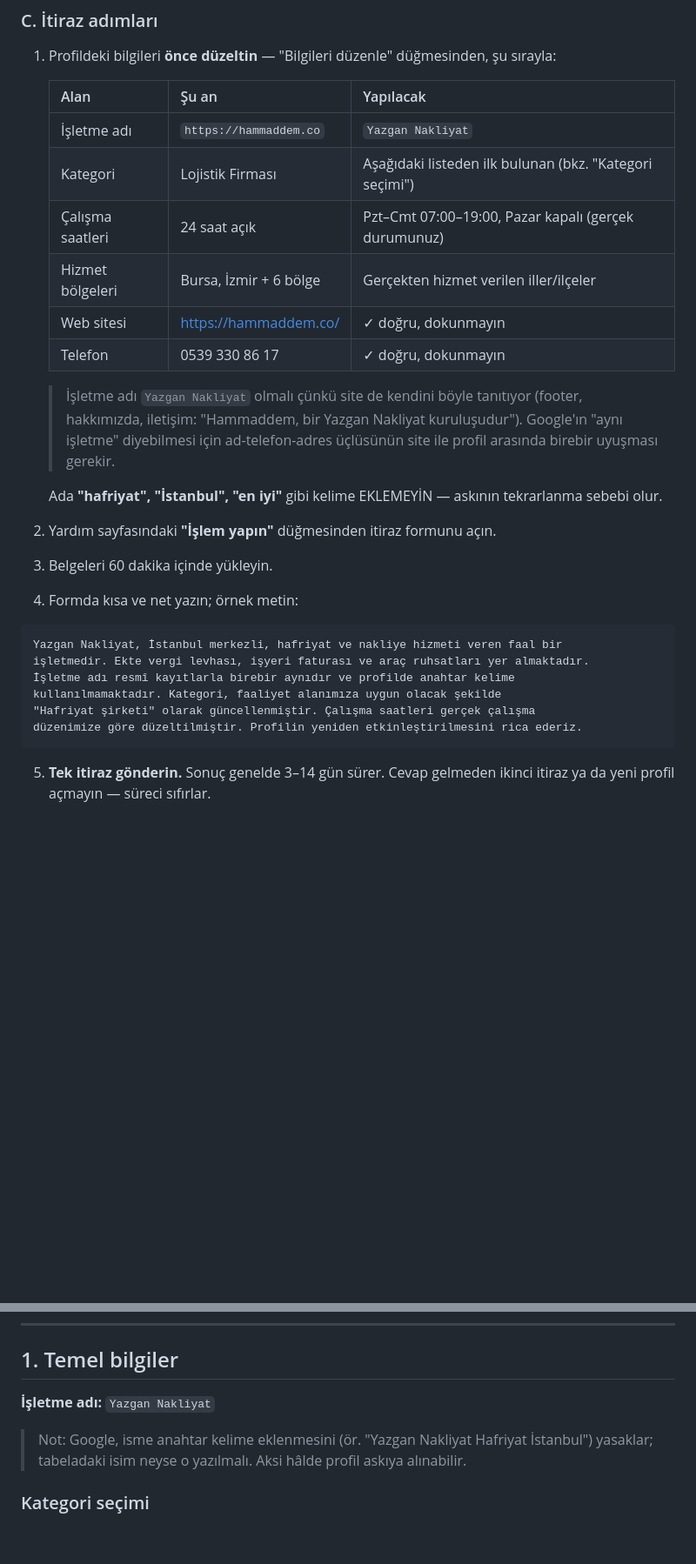
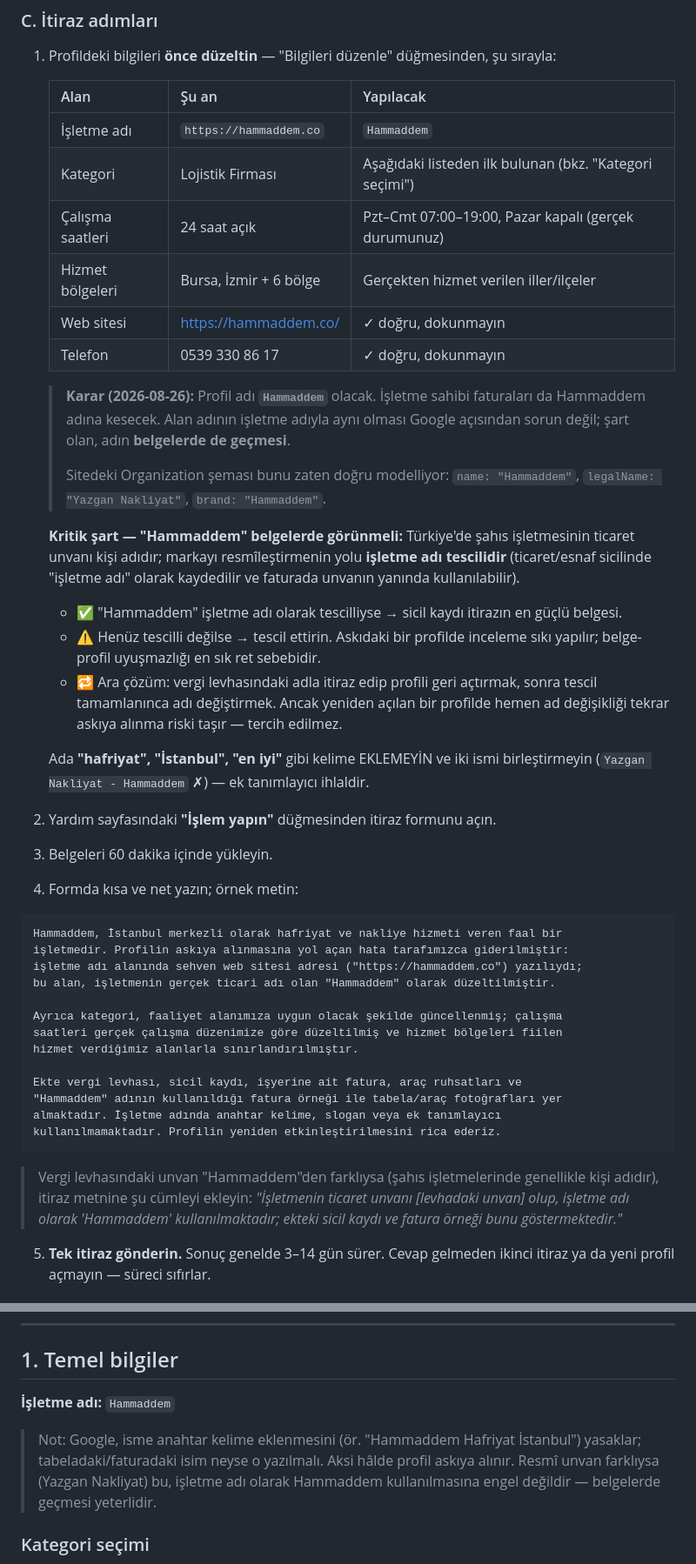
Before and after one commit to ahyazgan/hammaddem-main, a Markdown page: docs/seo/google-business-profile-kurulum.md, 2 parts joined by grey strips. Shown at 87% size. Rendered like a GitHub page; blank space fills up the shorter version.

Commit message:
docs(seo): GBP isletme adi karari - Hammaddem
Isletme sahibi faturalari Hammaddem adina kesecek; profil adi da Hammaddem
olacak. Alan adi ile isletme adinin ayni olmasi Google acisindan sorun degil,
sart olan adin belgelerde gecmesi.

Eklendi: Turkiye'de sahis isletmesinde "isletme adi tescili" mekanizmasi,
belge-profil uyusmazliginin en sik ret sebebi oldugu uyarisi ve askiya alinma
sebebini (isletme adi alaninda URL) acikca kabul eden itiraz metni.

Co-Authored-By: Claude Fable 5 <noreply@anthropic.com>

````diff
--- a/docs/seo/google-business-profile-kurulum.md
+++ b/docs/seo/google-business-profile-kurulum.md
@@ -53,32 +53,60 @@ En sık ret sebebi budur.
 
    | Alan | Şu an | Yapılacak |
    |---|---|---|
-   | İşletme adı | `https://hammaddem.co` | `Yazgan Nakliyat` |
+   | İşletme adı | `https://hammaddem.co` | `Hammaddem` |
    | Kategori | Lojistik Firması | Aşağıdaki listeden ilk bulunan (bkz. "Kategori seçimi") |
    | Çalışma saatleri | 24 saat açık | Pzt–Cmt 07:00–19:00, Pazar kapalı (gerçek durumunuz) |
    | Hizmet bölgeleri | Bursa, İzmir + 6 bölge | Gerçekten hizmet verilen iller/ilçeler |
    | Web sitesi | https://hammaddem.co/ | ✓ doğru, dokunmayın |
    | Telefon | 0539 330 86 17 | ✓ doğru, dokunmayın |
 
-   > İşletme adı `Yazgan Nakliyat` olmalı çünkü site de kendini böyle tanıtıyor
-   > (footer, hakkımızda, iletişim: "Hammaddem, bir Yazgan Nakliyat kuruluşudur").
-   > Google'ın "aynı işletme" diyebilmesi için ad-telefon-adres üçlüsünün site ile
-   > profil arasında birebir uyuşması gerekir.
+   > **Karar (2026-08-26):** Profil adı **`Hammaddem`** olacak. İşletme sahibi
+   > faturaları da Hammaddem adına kesecek. Alan adının işletme adıyla aynı
+   > olması Google açısından sorun değil; şart olan, adın **belgelerde de
+   > geçmesi**.
+   >
+   > Sitedeki Organization şeması bunu zaten doğru modelliyor:
+   > `name: "Hammaddem"`, `legalName: "Yazgan Nakliyat"`, `brand: "Hammaddem"`.
 
-   Ada **"hafriyat", "İstanbul", "en iyi"** gibi kelime EKLEMEYİN — askının
-   tekrarlanma sebebi olur.
+   **Kritik şart — "Hammaddem" belgelerde görünmeli:**
+   Türkiye'de şahıs işletmesinin ticaret unvanı kişi adıdır; markayı resmîleştirmenin
+   yolu **işletme adı tescilidir** (ticaret/esnaf sicilinde "işletme adı" olarak
+   kaydedilir ve faturada unvanın yanında kullanılabilir).
+
+   - ✅ "Hammaddem" işletme adı olarak tescilliyse → sicil kaydı itirazın en güçlü belgesi.
+   - ⚠️ Henüz tescilli değilse → tescil ettirin. Askıdaki bir profilde inceleme
+     sıkı yapılır; belge-profil uyuşmazlığı en sık ret sebebidir.
+   - 🔁 Ara çözüm: vergi levhasındaki adla itiraz edip profili geri açtırmak,
+     sonra tescil tamamlanınca adı değiştirmek. Ancak yeniden açılan bir profilde
+     hemen ad değişikliği tekrar askıya alınma riski taşır — tercih edilmez.
+
+   Ada **"hafriyat", "İstanbul", "en iyi"** gibi kelime EKLEMEYİN ve iki ismi
+   birleştirmeyin (`Yazgan Nakliyat - Hammaddem` ✗) — ek tanımlayıcı ihlaldir.
 2. Yardım sayfasındaki **"İşlem yapın"** düğmesinden itiraz formunu açın.
 3. Belgeleri 60 dakika içinde yükleyin.
 4. Formda kısa ve net yazın; örnek metin:
 
 ```
-Yazgan Nakliyat, İstanbul merkezli, hafriyat ve nakliye hizmeti veren faal bir
-işletmedir. Ekte vergi levhası, işyeri faturası ve araç ruhsatları yer almaktadır.
-İşletme adı resmî kayıtlarla birebir aynıdır ve profilde anahtar kelime
-kullanılmamaktadır. Kategori, faaliyet alanımıza uygun olacak şekilde
-"Hafriyat şirketi" olarak güncellenmiştir. Çalışma saatleri gerçek çalışma
-düzenimize göre düzeltilmiştir. Profilin yeniden etkinleştirilmesini rica ederiz.
+Hammaddem, İstanbul merkezli olarak hafriyat ve nakliye hizmeti veren faal bir
+işletmedir. Profilin askıya alınmasına yol açan hata tarafımızca giderilmiştir:
+işletme adı alanında sehven web sitesi adresi ("https://hammaddem.co") yazılıydı;
+bu alan, işletmenin gerçek ticari adı olan "Hammaddem" olarak düzeltilmiştir.
+
+Ayrıca kategori, faaliyet alanımıza uygun olacak şekilde güncellenmiş; çalışma
+saatleri gerçek çalışma düzenimize göre düzeltilmiş ve hizmet bölgeleri fiilen
+hizmet verdiğimiz alanlarla sınırlandırılmıştır.
+
+Ekte vergi levhası, sicil kaydı, işyerine ait fatura, araç ruhsatları ve
+"Hammaddem" adının kullanıldığı fatura örneği ile tabela/araç fotoğrafları yer
+almaktadır. İşletme adında anahtar kelime, slogan veya ek tanımlayıcı
+kullanılmamaktadır. Profilin yeniden etkinleştirilmesini rica ederiz.
 ```
+
+> Vergi levhasındaki unvan "Hammaddem"den farklıysa (şahıs işletmelerinde
+> genellikle kişi adıdır), itiraz metnine şu cümleyi ekleyin:
+> *"İşletmenin ticaret unvanı [levhadaki unvan] olup, işletme adı olarak
+> 'Hammaddem' kullanılmaktadır; ekteki sicil kaydı ve fatura örneği bunu
+> göstermektedir."*
 
 5. **Tek itiraz gönderin.** Sonuç genelde 3–14 gün sürer. Cevap gelmeden ikinci
    itiraz ya da yeni profil açmayın — süreci sıfırlar.
@@ -106,9 +134,11 @@ kendi bilginizle doldurun.**
 
 ## 1. Temel bilgiler
 
-**İşletme adı:** `Yazgan Nakliyat`
-> Not: Google, isme anahtar kelime eklenmesini (ör. "Yazgan Nakliyat Hafriyat İstanbul")
-> yasaklar; tabeladaki isim neyse o yazılmalı. Aksi hâlde profil askıya alınabilir.
+**İşletme adı:** `Hammaddem`
+> Not: Google, isme anahtar kelime eklenmesini (ör. "Hammaddem Hafriyat İstanbul")
+> yasaklar; tabeladaki/faturadaki isim neyse o yazılmalı. Aksi hâlde profil askıya
+> alınır. Resmî unvan farklıysa (Yazgan Nakliyat) bu, işletme adı olarak Hammaddem
+> kullanılmasına engel değildir — belgelerde geçmesi yeterlidir.
 
 ### Kategori seçimi
 
````
Also changed, not shown: other parts of docs/seo/google-business-profile-kurulum.md (+1 -1 lines).
